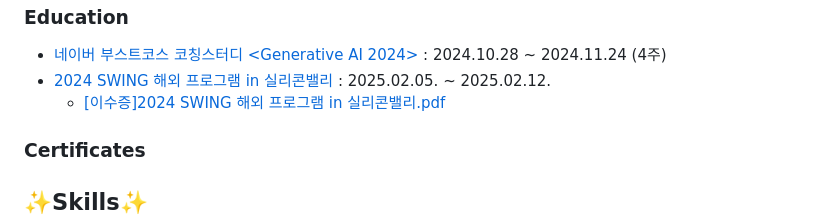
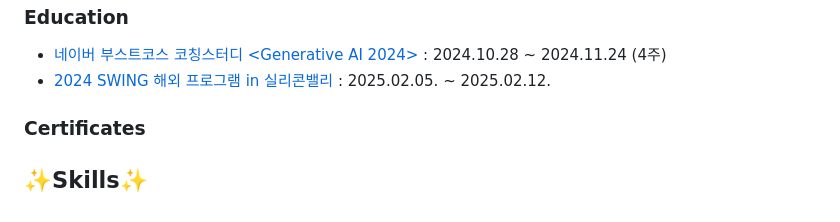
Before and after one commit to anstjgus922/anstjgus922, a Markdown page: README.md, the part around the change. Rendered like a GitHub page.

```diff
--- a/README.md
+++ b/README.md
@@ -60,7 +60,6 @@
   ### Education
 - <a href="https://www.boostcourse.org/study-ai401-2024">네이버 부스트코스 코칭스터디 <Generative AI 2024></a> : 2024.10.28 ~ 2024.11.24 (4주)
 - <a href="https://sw.sookmyung.ac.kr/modules/board/bd_view.html?no=120&id=sw_notice&p=1&or=bd_order&al=asc&PHPSESSID=85265237958dd086e687375a9b668c0e">2024 SWING 해외 프로그램 in 실리콘밸리</a> : 2025.02.05. ~ 2025.02.12.
-  - [[이수증]2024 SWING 해외 프로그램 in 실리콘밸리.pdf](https://github.com/user-attachments/files/26083465/2024.SWING.in.pdf)
 
 
 ### Certificates
```
